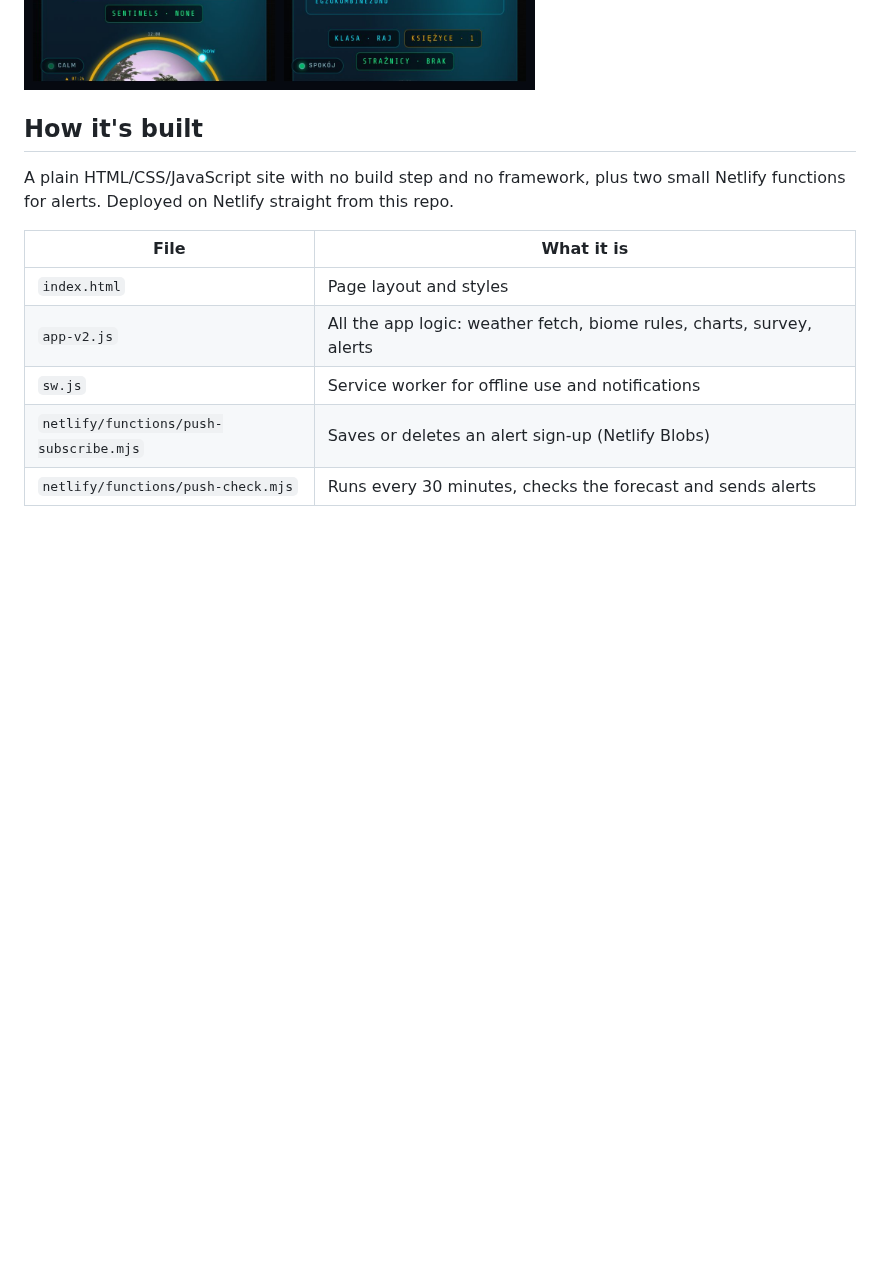
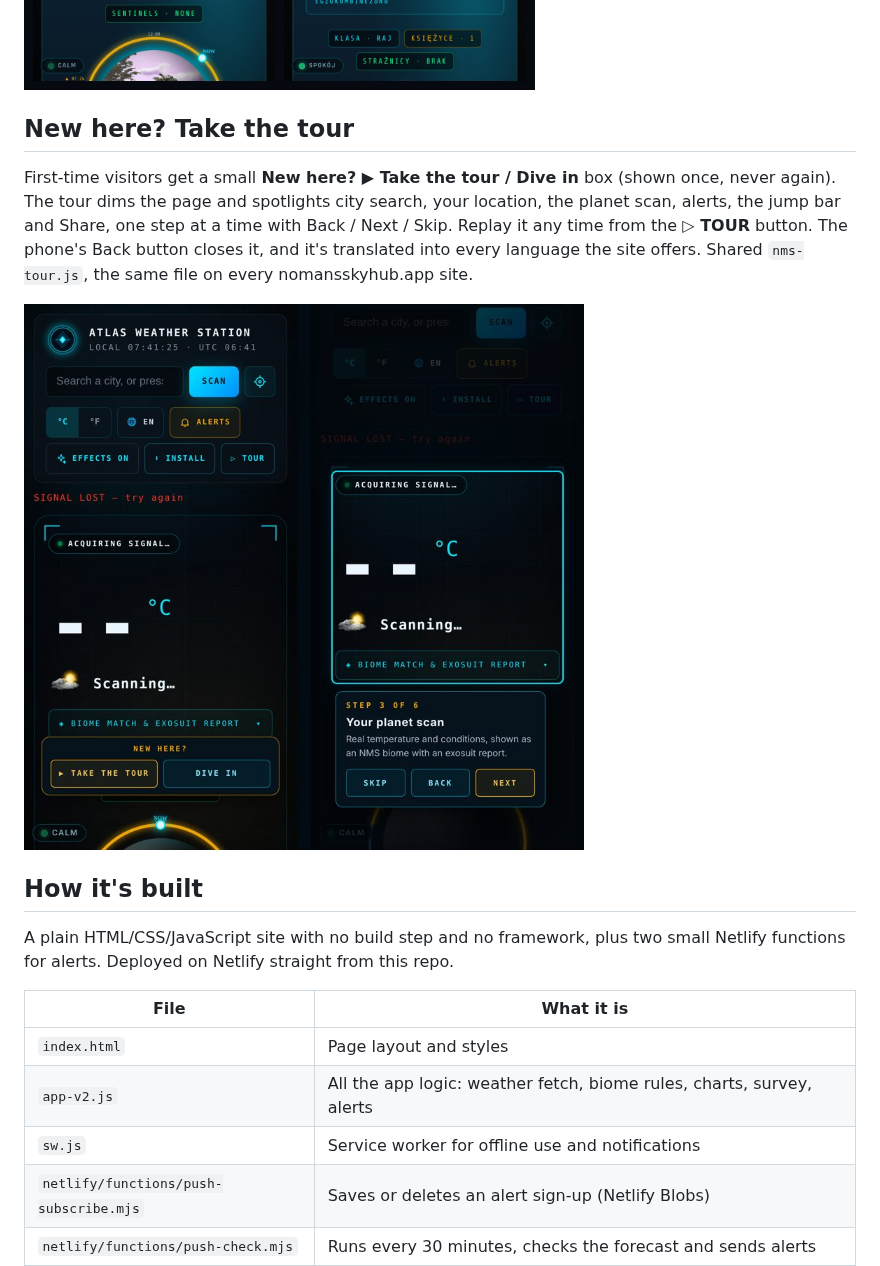
Before and after one commit to elegra1965-source/nms-weather-app.netlify.app, a Markdown page: README.md, the part around the change. Rendered like a GitHub page; pictures changed too: screenshots/04-tour.jpg (added); blank space fills up the shorter version.

```diff
--- a/README.md
+++ b/README.md
@@ -29,6 +29,12 @@ Part of the [No Man's Sky Hub](https://nomansskyhub.app) family of fan tools.
 ![Daily planetary survey: a real player-charted world with portal glyphs and hex address](screenshots/02-planetary-survey.jpg)
 
 <img src="screenshots/03-languages.jpg" alt="NMS Weather on a phone: the language picker (left) and the page in Polski (right)" width="560">
+
+## New here? Take the tour
+
+First-time visitors get a small **New here? ▶ Take the tour / Dive in** box (shown once, never again). The tour dims the page and spotlights city search, your location, the planet scan, alerts, the jump bar and Share, one step at a time with Back / Next / Skip. Replay it any time from the **▷ TOUR** button. The phone's Back button closes it, and it's translated into every language the site offers. Shared `nms-tour.js`, the same file on every nomansskyhub.app site.
+
+<img src="screenshots/04-tour.jpg" alt="Left: the New here? Take the tour prompt. Right: tour step 3 of 6, Your planet scan, spotlighting the scan card" width="560">
 
 ## How it's built
 
```
Also changed, not shown: 10 other files.
